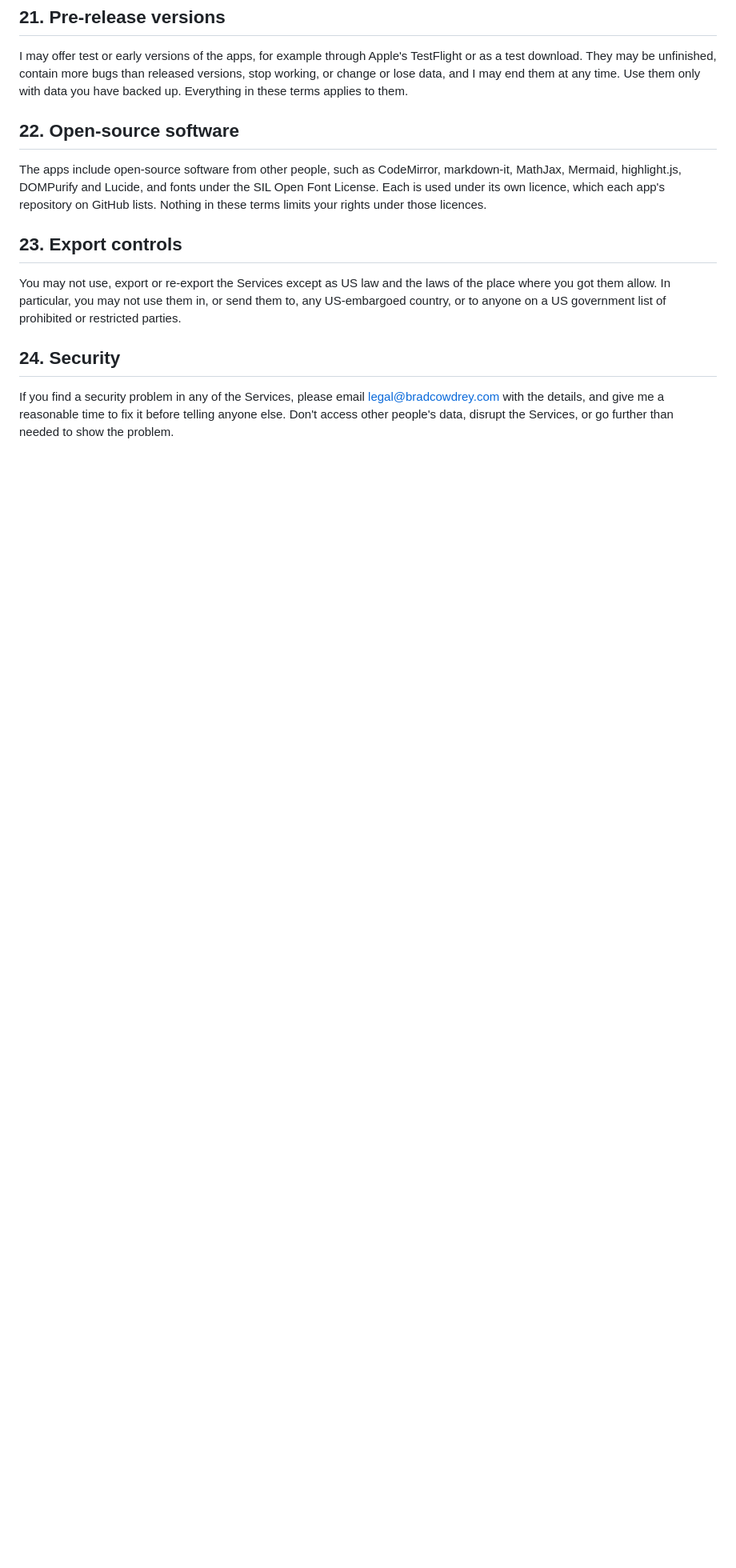
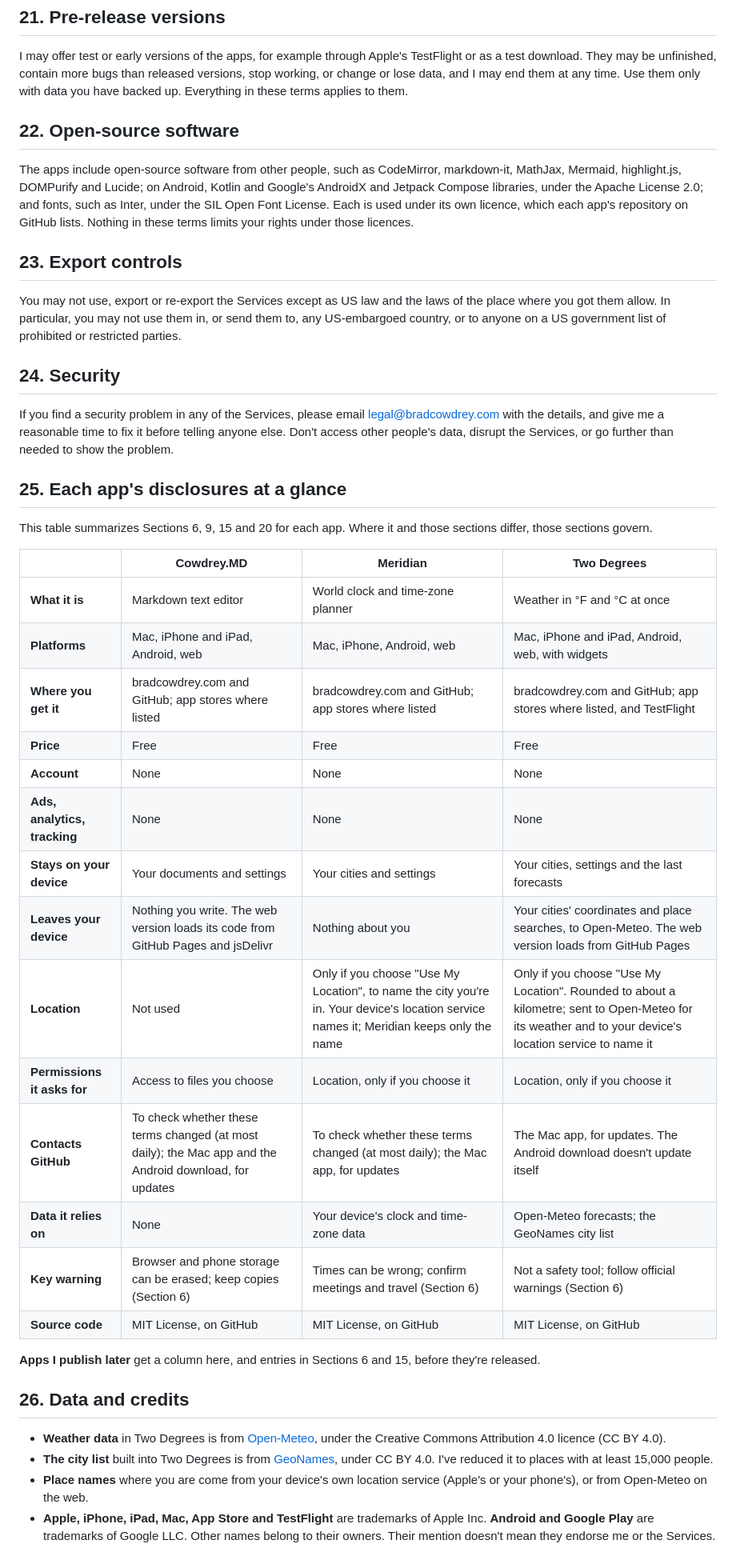
Before and after one commit to bradleycowdrey/two-degrees, a Markdown page: TERMS.md, the part around one of its changes. Shown at 80% size. GitHub-like rendering; blank space fills up the shorter version.

Commit message:
TERMS.md: synced with the shared terms (per-app disclosures and data credits)
Co-Authored-By: Claude Opus 5.5 <noreply@anthropic.com>
Claude-Session: https://claude.ai/code/session_014XBPgVSosxkwyDptpY7qX5

```diff
--- a/TERMS.md
+++ b/TERMS.md
@@ -318,7 +320,7 @@ I may offer test or early versions of the apps, for example through Apple's Test
 
 ## 22. Open-source software
 
-The apps include open-source software from other people, such as CodeMirror, markdown-it, MathJax, Mermaid, highlight.js, DOMPurify and Lucide, and fonts under the SIL Open Font License. Each is used under its own licence, which each app's repository on GitHub lists. Nothing in these terms limits your rights under those licences.
+The apps include open-source software from other people, such as CodeMirror, markdown-it, MathJax, Mermaid, highlight.js, DOMPurify and Lucide; on Android, Kotlin and Google's AndroidX and Jetpack Compose libraries, under the Apache License 2.0; and fonts, such as Inter, under the SIL Open Font License. Each is used under its own licence, which each app's repository on GitHub lists. Nothing in these terms limits your rights under those licences.
 
 ## 23. Export controls
 
@@ -327,3 +329,33 @@ You may not use, export or re-export the Services except as US law and the laws
 ## 24. Security
 
 If you find a security problem in any of the Services, please email legal@bradcowdrey.com with the details, and give me a reasonable time to fix it before telling anyone else. Don't access other people's data, disrupt the Services, or go further than needed to show the problem.
+
+## 25. Each app's disclosures at a glance
+
+This table summarizes Sections 6, 9, 15 and 20 for each app. Where it and those sections differ, those sections govern.
+
+| | Cowdrey.MD | Meridian | Two Degrees |
+|---|---|---|---|
+| **What it is** | Markdown text editor | World clock and time-zone planner | Weather in °F and °C at once |
+| **Platforms** | Mac, iPhone and iPad, Android, web | Mac, iPhone, Android, web | Mac, iPhone and iPad, Android, web, with widgets |
+| **Where you get it** | bradcowdrey.com and GitHub; app stores where listed | bradcowdrey.com and GitHub; app stores where listed | bradcowdrey.com and GitHub; app stores where listed, and TestFlight |
+| **Price** | Free | Free | Free |
+| **Account** | None | None | None |
+| **Ads, analytics, tracking** | None | None | None |
+| **Stays on your device** | Your documents and settings | Your cities and settings | Your cities, settings and the last forecasts |
+| **Leaves your device** | Nothing you write. The web version loads its code from GitHub Pages and jsDelivr | Nothing about you | Your cities' coordinates and place searches, to Open-Meteo. The web version loads from GitHub Pages |
+| **Location** | Not used | Only if you choose "Use My Location", to name the city you're in. Your device's location service names it; Meridian keeps only the name | Only if you choose "Use My Location". Rounded to about a kilometre; sent to Open-Meteo for its weather and to your device's location service to name it |
+| **Permissions it asks for** | Access to files you choose | Location, only if you choose it | Location, only if you choose it |
+| **Contacts GitHub** | To check whether these terms changed (at most daily); the Mac app and the Android download, for updates | To check whether these terms changed (at most daily); the Mac app, for updates | The Mac app, for updates. The Android download doesn't update itself |
+| **Data it relies on** | None | Your device's clock and time-zone data | Open-Meteo forecasts; the GeoNames city list |
+| **Key warning** | Browser and phone storage can be erased; keep copies (Section 6) | Times can be wrong; confirm meetings and travel (Section 6) | Not a safety tool; follow official warnings (Section 6) |
+| **Source code** | MIT License, on GitHub | MIT License, on GitHub | MIT License, on GitHub |
+
+**Apps I publish later** get a column here, and entries in Sections 6 and 15, before they're released.
+
+## 26. Data and credits
+
+- **Weather data** in Two Degrees is from [Open-Meteo](https://open-meteo.com), under the Creative Commons Attribution 4.0 licence (CC BY 4.0).
+- **The city list** built into Two Degrees is from [GeoNames](https://www.geonames.org), under CC BY 4.0. I've reduced it to places with at least 15,000 people.
+- **Place names** where you are come from your device's own location service (Apple's or your phone's), or from Open-Meteo on the web.
+- **Apple, iPhone, iPad, Mac, App Store and TestFlight** are trademarks of Apple Inc. **Android and Google Play** are trademarks of Google LLC. Other names belong to their owners. Their mention doesn't mean they endorse me or the Services.
```
Also changed, not shown: other parts of TERMS.md (+4 -2 lines).
